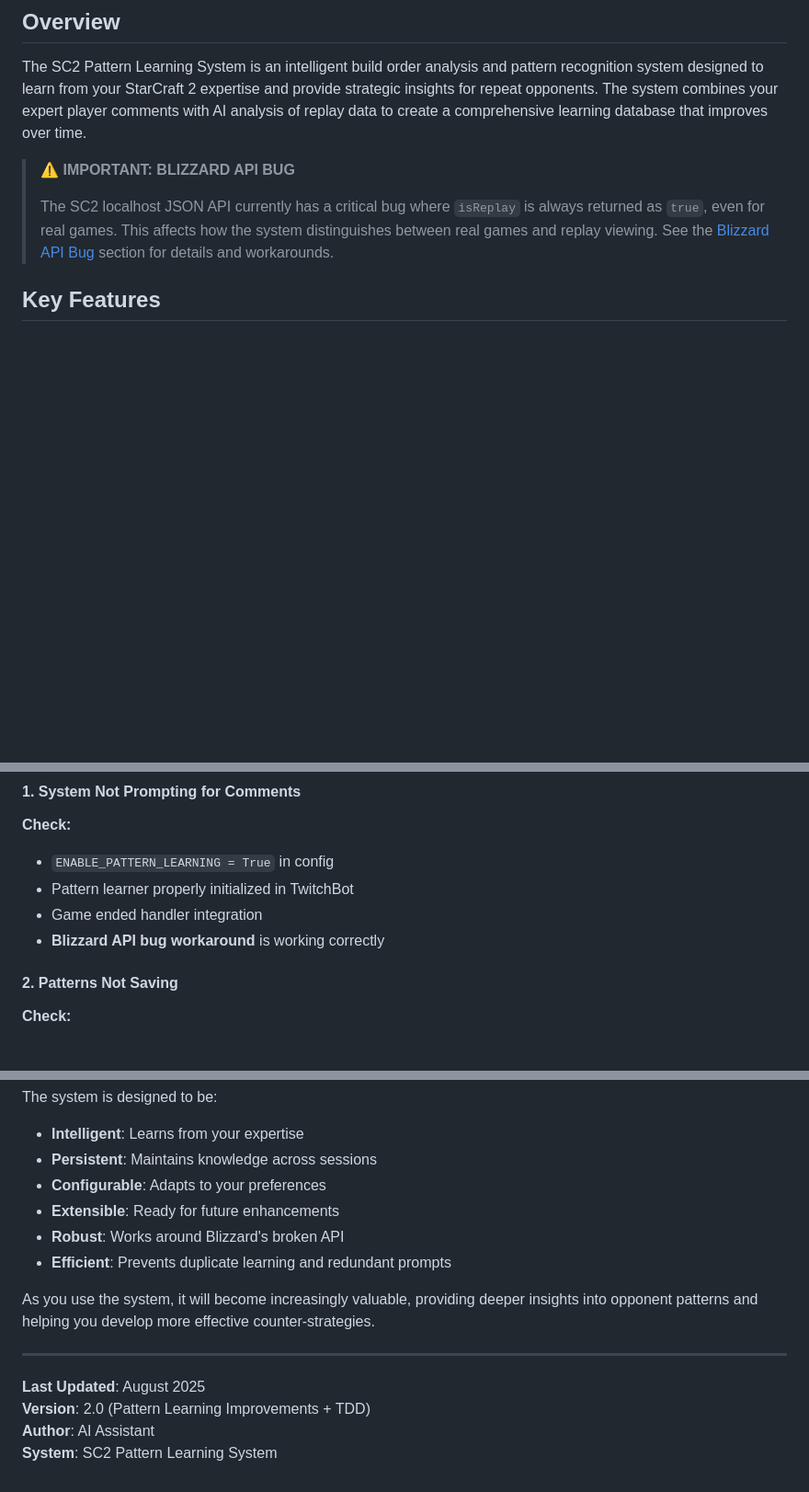
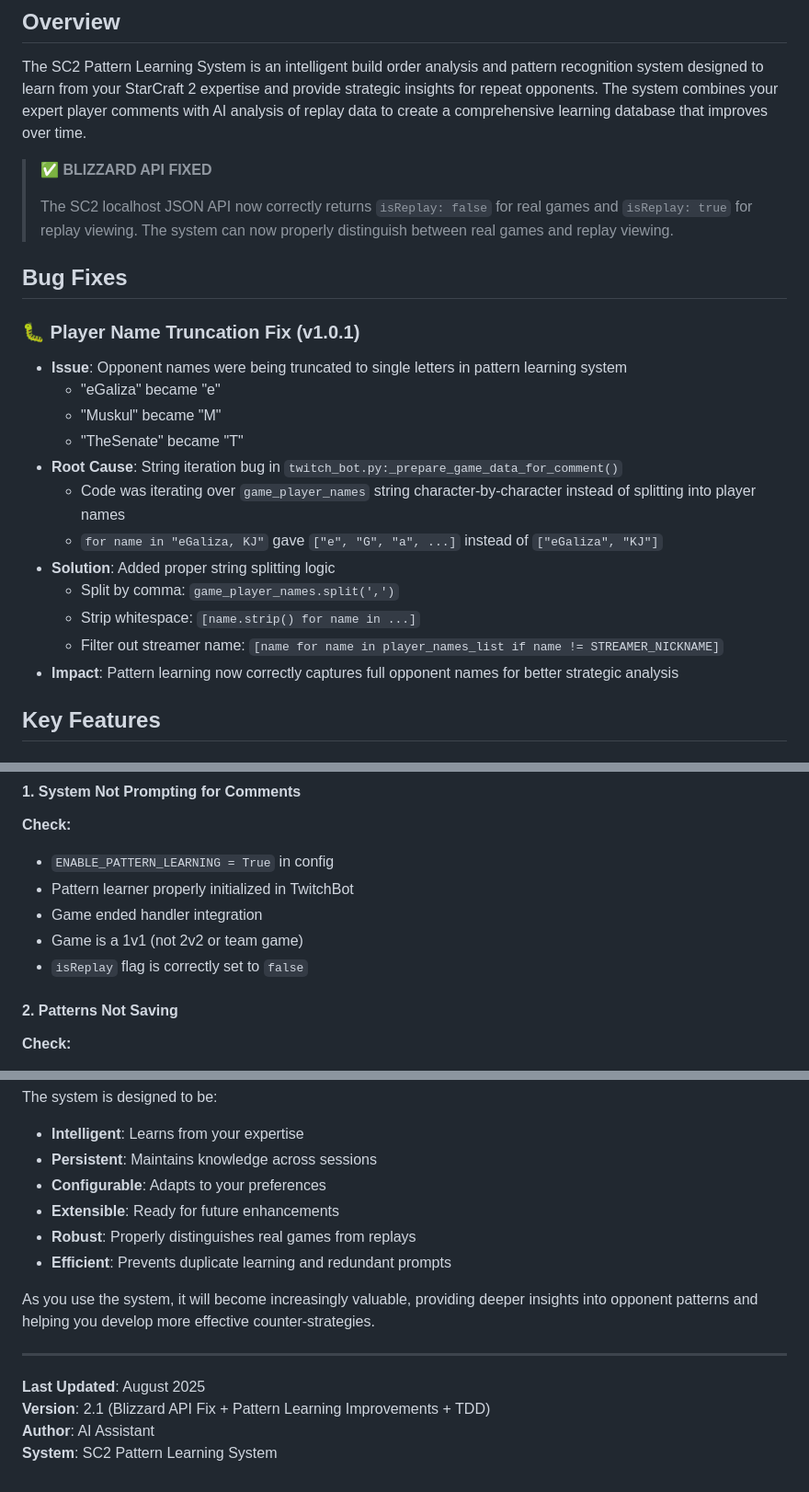
Before and after one commit to karljayg/twitch-gpt-chat-bot, a Markdown page: documentation/SC2_PATTERN_LEARNING_SYSTEM.md, 3 parts joined by grey strips. Shown at 92% size. Drawn GitHub-style; blank space fills up the shorter version.

```diff
--- a/documentation/SC2_PATTERN_LEARNING_SYSTEM.md
+++ b/documentation/SC2_PATTERN_LEARNING_SYSTEM.md
@@ -4,9 +4,25 @@
 
 The SC2 Pattern Learning System is an intelligent build order analysis and pattern recognition system designed to learn from your StarCraft 2 expertise and provide strategic insights for repeat opponents. The system combines your expert player comments with AI analysis of replay data to create a comprehensive learning database that improves over time.
 
-> **⚠️ IMPORTANT: BLIZZARD API BUG**
+> **✅ BLIZZARD API FIXED**
 >
-> The SC2 localhost JSON API currently has a critical bug where `isReplay` is always returned as `true`, even for real games. This affects how the system distinguishes between real games and replay viewing. See the [Blizzard API Bug](#blizzard-api-bug) section for details and workarounds.
+> The SC2 localhost JSON API now correctly returns `isReplay: false` for real games and `isReplay: true` for replay viewing. The system can now properly distinguish between real games and replay viewing.
+
+## Bug Fixes
+
+### 🐛 **Player Name Truncation Fix** (v1.0.1)
+- **Issue**: Opponent names were being truncated to single letters in pattern learning system
+  - "eGaliza" became "e"
+  - "Muskul" became "M"
+  - "TheSenate" became "T"
+- **Root Cause**: String iteration bug in `twitch_bot.py:_prepare_game_data_for_comment()`
+  - Code was iterating over `game_player_names` string character-by-character instead of splitting into player names
+  - `for name in "eGaliza, KJ"` gave `["e", "G", "a", ...]` instead of `["eGaliza", "KJ"]`
+- **Solution**: Added proper string splitting logic
+  - Split by comma: `game_player_names.split(',')`
+  - Strip whitespace: `[name.strip() for name in ...]`
+  - Filter out streamer name: `[name for name in player_names_list if name != STREAMER_NICKNAME]`
+- **Impact**: Pattern learning now correctly captures full opponent names for better strategic analysis
 
 ## Key Features
 
@@ -490,7 +470,8 @@ test/
 - `ENABLE_PATTERN_LEARNING = True` in config
 - Pattern learner properly initialized in TwitchBot
 - Game ended handler integration
-- **Blizzard API bug workaround** is working correctly
+- Game is a 1v1 (not 2v2 or team game)
+- `isReplay` flag is correctly set to `false`
 
 #### 2. Patterns Not Saving
 **Check:**
@@ -585,7 +567,7 @@ The system is designed to be:
 - **Persistent**: Maintains knowledge across sessions
 - **Configurable**: Adapts to your preferences
 - **Extensible**: Ready for future enhancements
-- **Robust**: Works around Blizzard's broken API
+- **Robust**: Properly distinguishes real games from replays
 - **Efficient**: Prevents duplicate learning and redundant prompts
 
 As you use the system, it will become increasingly valuable, providing deeper insights into opponent patterns and helping you develop more effective counter-strategies.
@@ -593,6 +575,6 @@ As you use the system, it will become increasingly valuable, providing deeper in
 ---
 
 **Last Updated**: August 2025
-**Version**: 2.0 (Pattern Learning Improvements + TDD)
+**Version**: 2.1 (Blizzard API Fix + Pattern Learning Improvements + TDD)
 **Author**: AI Assistant
 **System**: SC2 Pattern Learning System
```
Also changed, not shown: other parts of documentation/SC2_PATTERN_LEARNING_SYSTEM.md (+10 -45 lines), README.md (+8 -0 lines).
